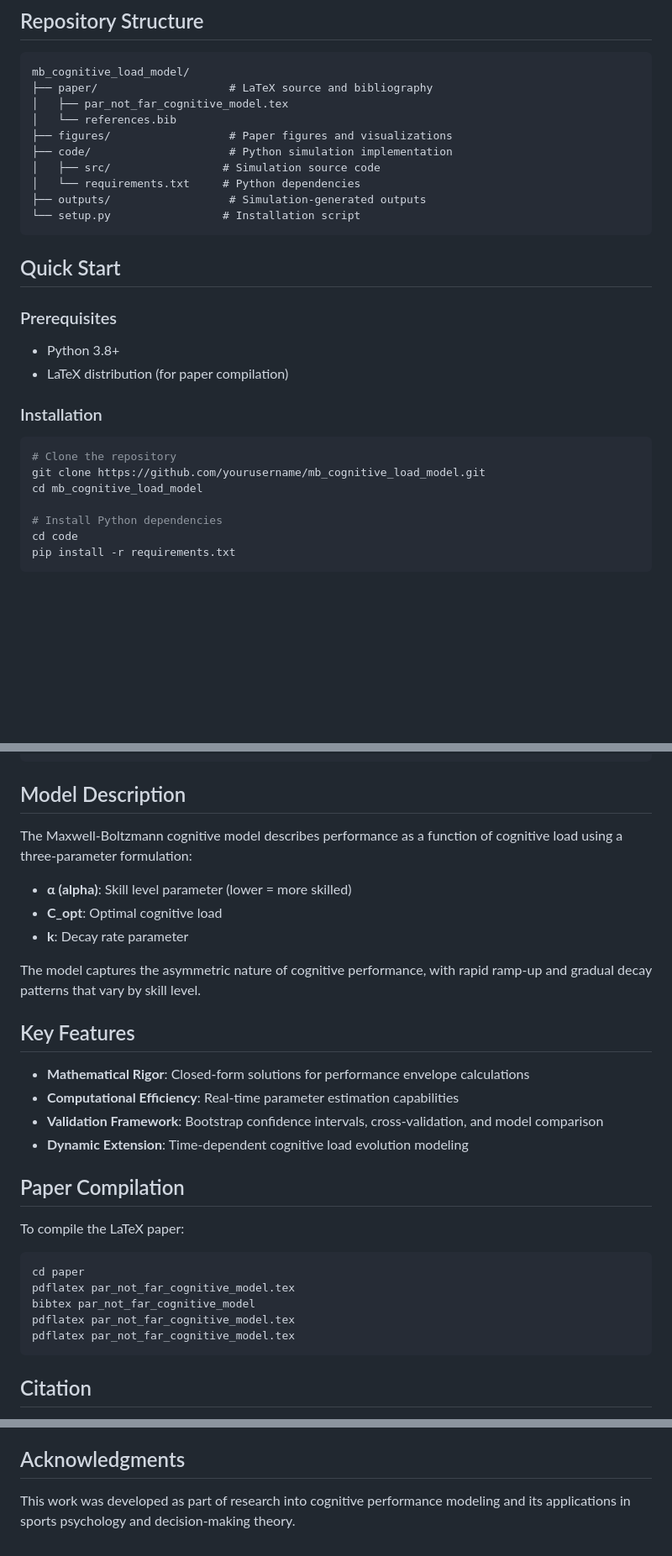
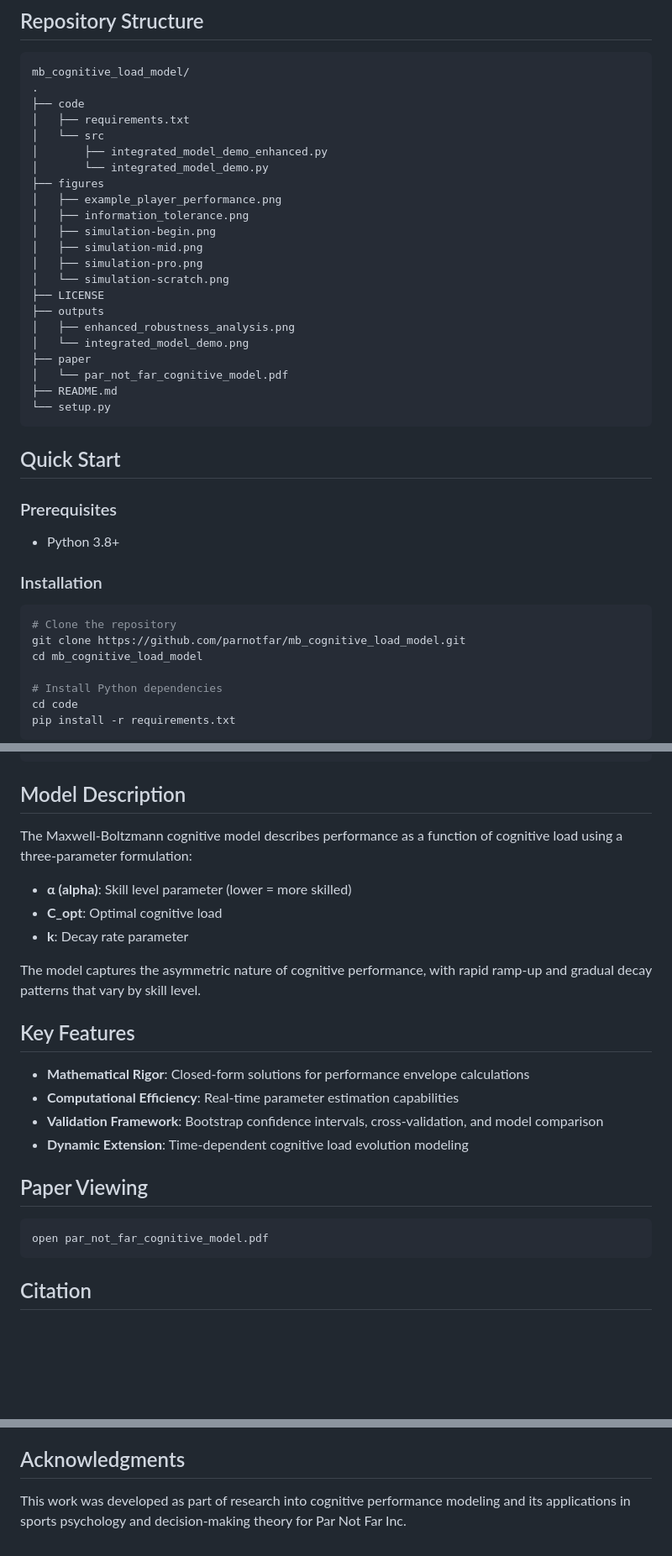
Before and after one commit to parnotfar/mb_cognitive_load_model, a Markdown page: README.md, 3 parts joined by grey strips. Shown: that part at 84% size. Rendered like a GitHub page; blank space fills up the shorter version.

Commit message:
documentation update

````diff
--- a/README.md
+++ b/README.md
@@ -8,27 +8,38 @@ This repository contains the implementation and simulation code for the Maxwell-
 
 ```
 mb_cognitive_load_model/
-├── paper/                    # LaTeX source and bibliography
-│   ├── par_not_far_cognitive_model.tex
-│   └── references.bib
-├── figures/                  # Paper figures and visualizations
-├── code/                     # Python simulation implementation
-│   ├── src/                 # Simulation source code
-│   └── requirements.txt     # Python dependencies
-├── outputs/                  # Simulation-generated outputs
-└── setup.py                 # Installation script
+.
+├── code
+│   ├── requirements.txt
+│   └── src
+│       ├── integrated_model_demo_enhanced.py
+│       └── integrated_model_demo.py
+├── figures
+│   ├── example_player_performance.png
+│   ├── information_tolerance.png
+│   ├── simulation-begin.png
+│   ├── simulation-mid.png
+│   ├── simulation-pro.png
+│   └── simulation-scratch.png
+├── LICENSE
+├── outputs
+│   ├── enhanced_robustness_analysis.png
+│   └── integrated_model_demo.png
+├── paper
+│   └── par_not_far_cognitive_model.pdf
+├── README.md
+└── setup.py
 ```
 
 ## Quick Start
 
 ### Prerequisites
 - Python 3.8+
-- LaTeX distribution (for paper compilation)
 
 ### Installation
 ```bash
 # Clone the repository
-git clone https://github.com/yourusername/mb_cognitive_load_model.git
+git clone https://github.com/parnotfar/mb_cognitive_load_model.git
 cd mb_cognitive_load_model
 
 # Install Python dependencies
@@ -47,13 +58,15 @@ python src/integrated_model_demo.py
 
 ## Model Description
 
-The Maxwell-Boltzmann cognitive model describes performance as a function of cognitive load using a three-parameter formulation:
+The Maxwell-Boltzmann cognitive model describes performance as a function of cognitive load using a three-parameter
+formulation:
 
 - **α (alpha)**: Skill level parameter (lower = more skilled)
 - **C_opt**: Optimal cognitive load
 - **k**: Decay rate parameter
 
-The model captures the asymmetric nature of cognitive performance, with rapid ramp-up and gradual decay patterns that vary by skill level.
+The model captures the asymmetric nature of cognitive performance, with rapid ramp-up and gradual decay patterns that
+vary by skill level.
 
 ## Key Features
 
@@ -62,16 +75,10 @@ The model captures the asymmetric nature of cognitive performance, with rapid ra
 - **Validation Framework**: Bootstrap confidence intervals, cross-validation, and model comparison
 - **Dynamic Extension**: Time-dependent cognitive load evolution modeling
 
-## Paper Compilation
-
-To compile the LaTeX paper:
+## Paper Viewing
 
 ```bash
-cd paper
-pdflatex par_not_far_cognitive_model.tex
-bibtex par_not_far_cognitive_model
-pdflatex par_not_far_cognitive_model.tex
-pdflatex par_not_far_cognitive_model.tex
+open par_not_far_cognitive_model.pdf
 ```
 
 ## Citation
@@ -97,4 +104,5 @@ This is an academic research repository. For questions or collaboration, please
 
 ## Acknowledgments
 
-This work was developed as part of research into cognitive performance modeling and its applications in sports psychology and decision-making theory.
+This work was developed as part of research into cognitive performance modeling and its applications in sports
+psychology and decision-making theory for Par Not Far Inc.
````
